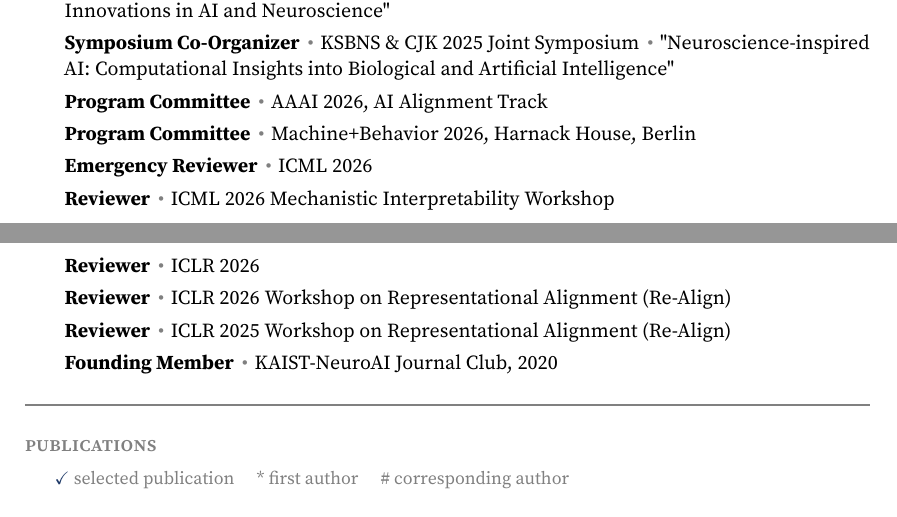
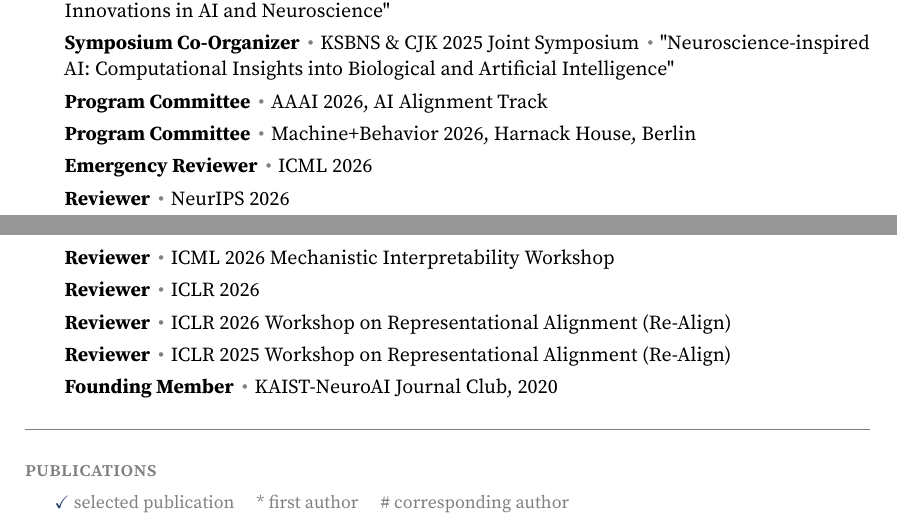
Before and after one commit to jeakwon/jeakwon.github.io, a LaTeX CV (cv.tex): two parts of pages 3 and 4 of 6, joined at a grey line, cut so that both start at the same text. Compiled offline with pdfLaTeX.

Commit message:
Auto-update CV PDF from cv.yml + papers.bib

```diff
--- a/cv.tex
+++ b/cv.tex
@@ -178,6 +178,7 @@
 \item \textbf{Program Committee} \sep AAAI 2026, AI Alignment Track
 \item \textbf{Program Committee} \sep Machine+Behavior 2026, Harnack House, Berlin
 \item \textbf{Emergency Reviewer} \sep ICML 2026
+\item \textbf{Reviewer} \sep NeurIPS 2026
 \item \textbf{Reviewer} \sep ICML 2026 Mechanistic Interpretability Workshop
 \item \textbf{Reviewer} \sep ICLR 2026
 \item \textbf{Reviewer} \sep ICLR 2026 Workshop on Representational Alignment (Re-Align)
```
Also changed, not shown: assets/pdf/CV_JeaKwon.pdf.
